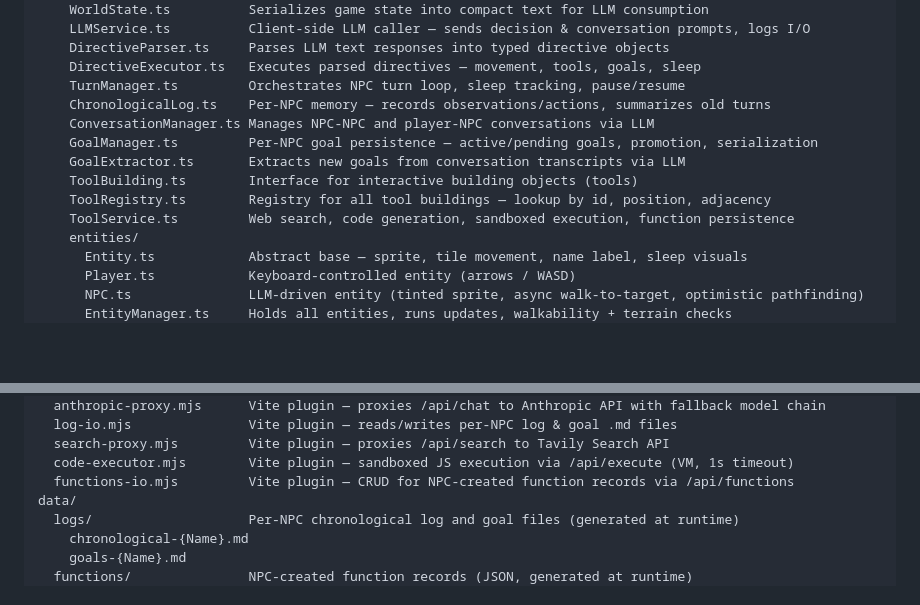
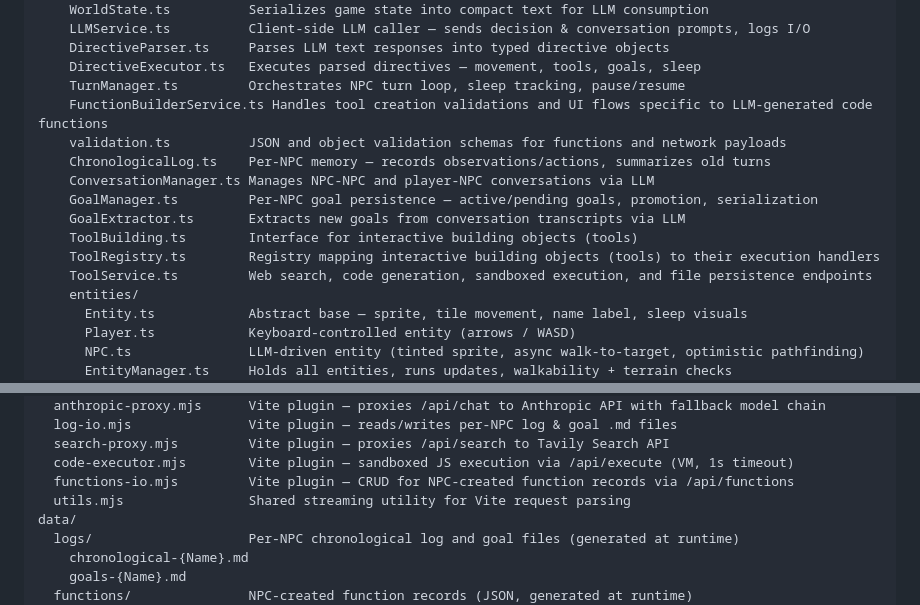
Before and after one commit to philippe-ths/agentWorld, a Markdown page: doc/architecture.md, 2 parts joined by grey strips. Rendered like a GitHub page; blank space fills up the shorter version.

Commit message:
docs: update architecture and turn-system documentation for tool split

```diff
--- a/doc/architecture.md
+++ b/doc/architecture.md
@@ -16,13 +16,15 @@ src/
     DirectiveParser.ts     Parses LLM text responses into typed directive objects
     DirectiveExecutor.ts   Executes parsed directives — movement, tools, goals, sleep
     TurnManager.ts         Orchestrates NPC turn loop, sleep tracking, pause/resume
+    FunctionBuilderService.ts Handles tool creation validations and UI flows specific to LLM-generated code functions
+    validation.ts          JSON and object validation schemas for functions and network payloads
     ChronologicalLog.ts    Per-NPC memory — records observations/actions, summarizes old turns
     ConversationManager.ts Manages NPC-NPC and player-NPC conversations via LLM
     GoalManager.ts         Per-NPC goal persistence — active/pending goals, promotion, serialization
     GoalExtractor.ts       Extracts new goals from conversation transcripts via LLM
     ToolBuilding.ts        Interface for interactive building objects (tools)
-    ToolRegistry.ts        Registry for all tool buildings — lookup by id, position, adjacency
-    ToolService.ts         Web search, code generation, sandboxed execution, function persistence
+    ToolRegistry.ts        Registry mapping interactive building objects (tools) to their execution handlers
+    ToolService.ts         Web search, code generation, sandboxed execution, and file persistence endpoints
     entities/
       Entity.ts            Abstract base — sprite, tile movement, name label, sleep visuals
       Player.ts            Keyboard-controlled entity (arrows / WASD)
@@ -42,6 +44,7 @@ vite/
   search-proxy.mjs         Vite plugin — proxies /api/search to Tavily Search API
   code-executor.mjs        Vite plugin — sandboxed JS execution via /api/execute (VM, 1s timeout)
   functions-io.mjs         Vite plugin — CRUD for NPC-created function records via /api/functions
+  utils.mjs                Shared streaming utility for Vite request parsing
 data/
   logs/                    Per-NPC chronological log and goal files (generated at runtime)
     chronological-{Name}.md
```
Also changed, not shown: doc/llm-integration.md (+1 -1 lines), doc/turn-system.md (+3 -2 lines).
